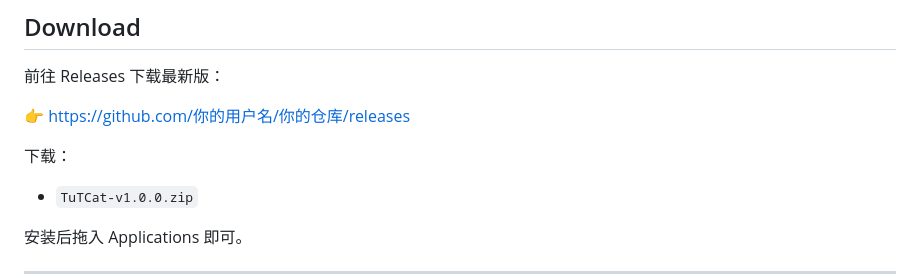
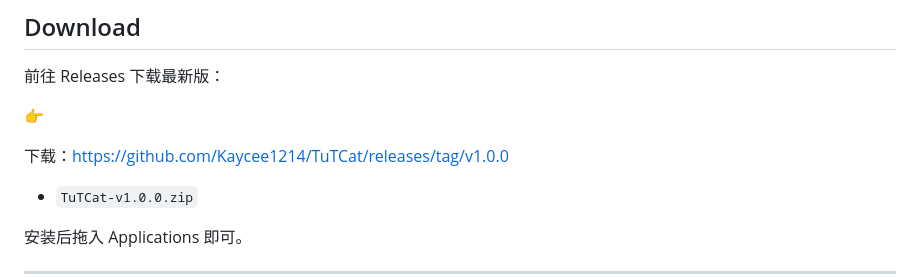
Before and after one commit to Kaycee1214/TuTCat, a Markdown page: README.md, the part around the change. Drawn GitHub-style.

```diff
--- a/README.md
+++ b/README.md
@@ -57,9 +57,9 @@ AI Pet 会根据时间和状态主动出现。
 
 前往 Releases 下载最新版：
 
-👉 [https://github.com/你的用户名/你的仓库/releases](https://github.com/Kaycee1214/TuTCat/releases/tag/v1.0.0)
+👉
 
-下载：
+下载：https://github.com/Kaycee1214/TuTCat/releases/tag/v1.0.0
 
 - `TuTCat-v1.0.0.zip`
 
```
